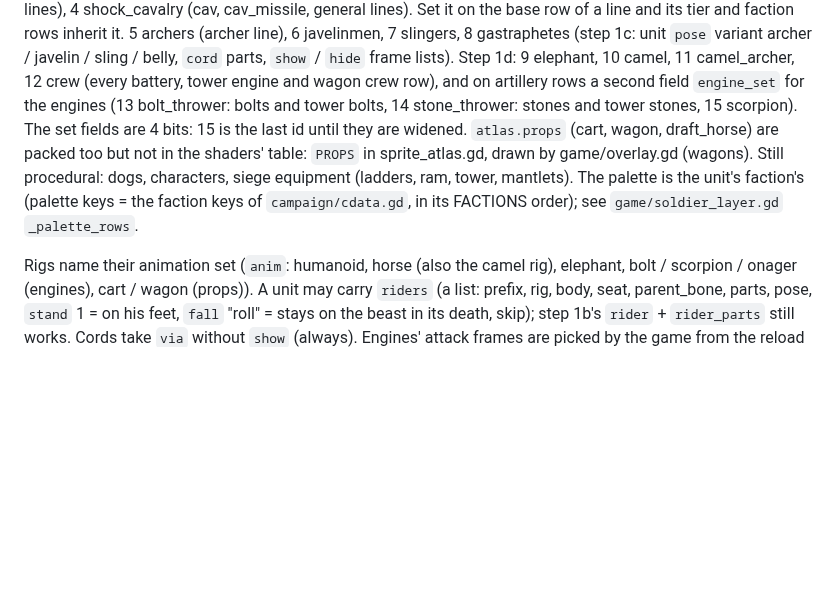
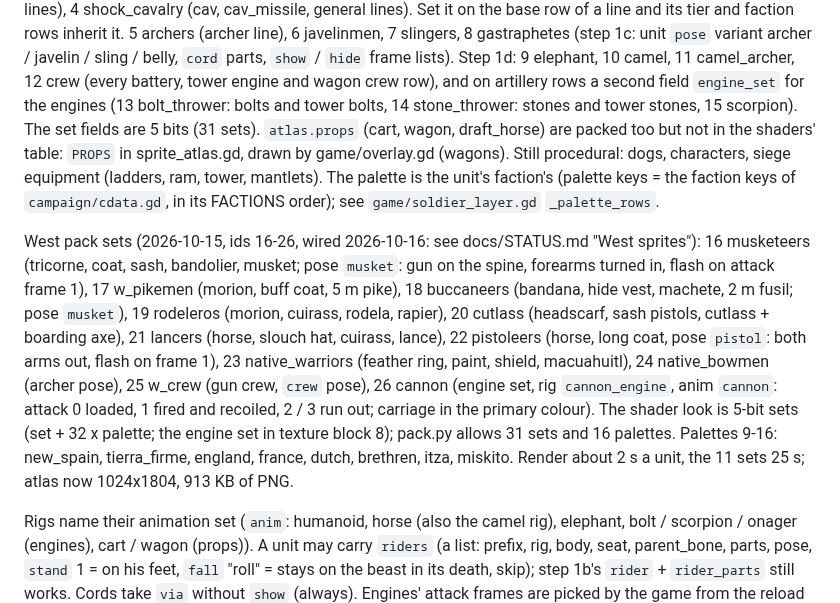
Before and after one commit to ggiordano32/strategic_command, a Markdown page: tools/sprites/README.md, the part around the change. Rendered like a GitHub page; blank space fills up the shorter version.

```diff
--- a/tools/sprites/README.md
+++ b/tools/sprites/README.md
@@ -74,13 +74,28 @@ sling / belly, `cord` parts, `show` / `hide` frame lists). Step 1d: 9 elephant,
 10 camel, 11 camel_archer, 12 crew (every battery, tower engine and wagon
 crew row), and on artillery rows a second field `engine_set` for the
 engines (13 bolt_thrower: bolts and tower bolts, 14 stone_thrower: stones
-and tower stones, 15 scorpion). The set fields are 4 bits: 15 is the
-last id until they are widened. `atlas.props` (cart, wagon, draft_horse)
+and tower stones, 15 scorpion). The set fields are 5 bits (31 sets). `atlas.props` (cart, wagon, draft_horse)
 are packed too but not in the shaders' table: `PROPS` in sprite_atlas.gd,
 drawn by game/overlay.gd (wagons). Still procedural: dogs, characters,
 siege equipment (ladders, ram, tower, mantlets). The palette is the unit's faction's (palette keys = the
 faction keys of `campaign/cdata.gd`, in its FACTIONS order); see
 `game/soldier_layer.gd` `_palette_rows`.
+
+West pack sets (2026-10-15, ids 16-26, wired 2026-10-16: see docs/STATUS.md
+"West sprites"): 16 musketeers (tricorne, coat, sash, bandolier, musket; pose
+`musket`: gun on the spine, forearms turned in, flash on attack frame 1), 17
+w_pikemen (morion, buff coat, 5 m pike), 18 buccaneers (bandana, hide vest,
+machete, 2 m fusil; pose `musket`), 19 rodeleros (morion, cuirass, rodela,
+rapier), 20 cutlass (headscarf, sash pistols, cutlass + boarding axe), 21
+lancers (horse, slouch hat, cuirass, lance), 22 pistoleers (horse, long
+coat, pose `pistol`: both arms out, flash on frame 1), 23 native_warriors
+(feather ring, paint, shield, macuahuitl), 24 native_bowmen (archer pose), 25
+w_crew (gun crew, `crew` pose), 26 cannon (engine set, rig `cannon_engine`,
+anim `cannon`: attack 0 loaded, 1 fired and recoiled, 2 / 3 run out; carriage
+in the primary colour). The shader look is 5-bit sets (set + 32 x palette; the engine set
+in texture block 8); pack.py allows 31 sets and 16 palettes. Palettes 9-16: new_spain,
+tierra_firme, england, france, dutch, brethren, itza, miskito. Render about
+2 s a unit, the 11 sets 25 s; atlas now 1024x1804, 913 KB of PNG.
 
 Rigs name their animation set (`anim`: humanoid, horse (also the camel
 rig), elephant, bolt / scorpion / onager (engines), cart / wagon (props)).
```
Also changed, not shown: assets/sprites/atlas_mask.png, assets/sprites/atlas_shade.png, 10 other files.
